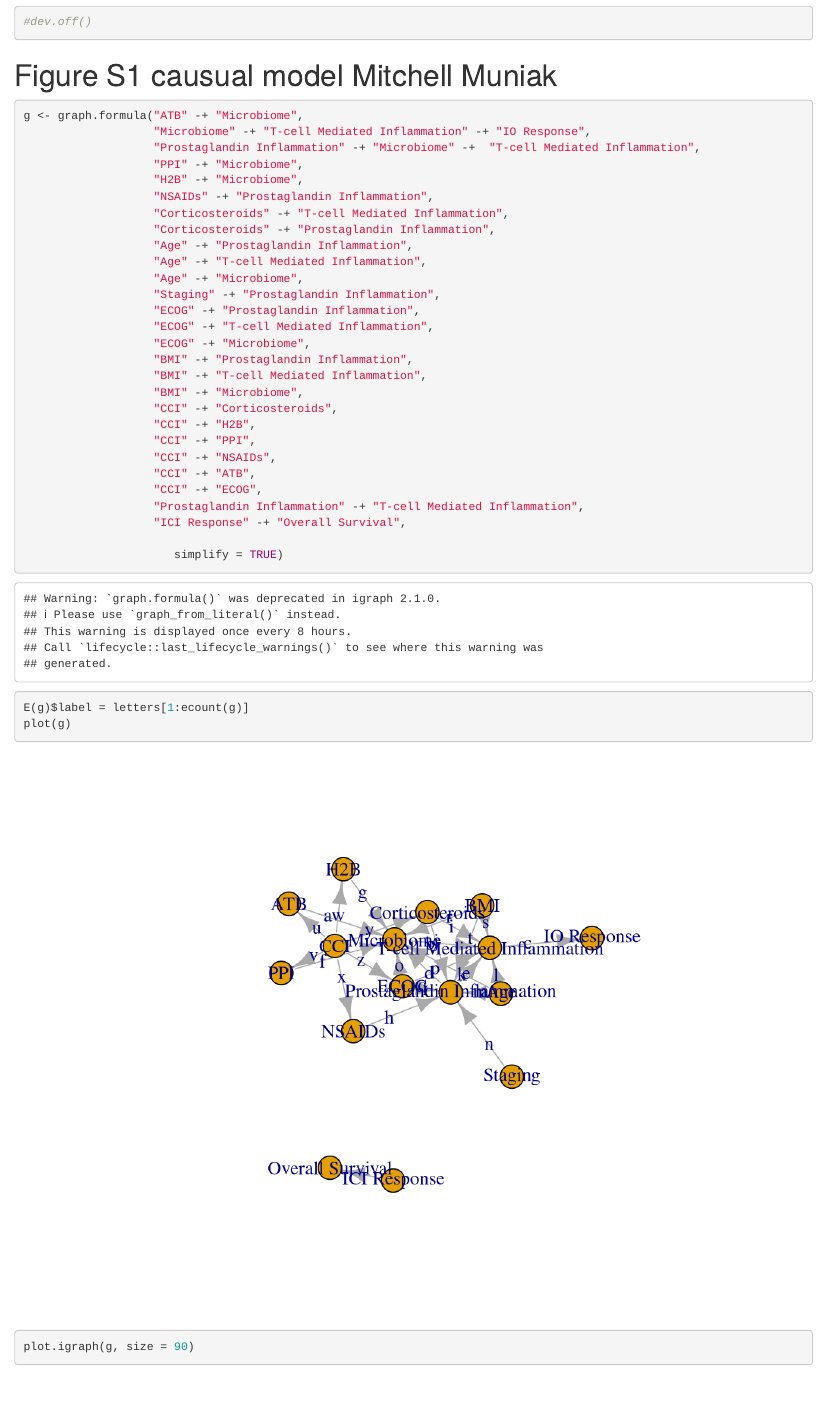
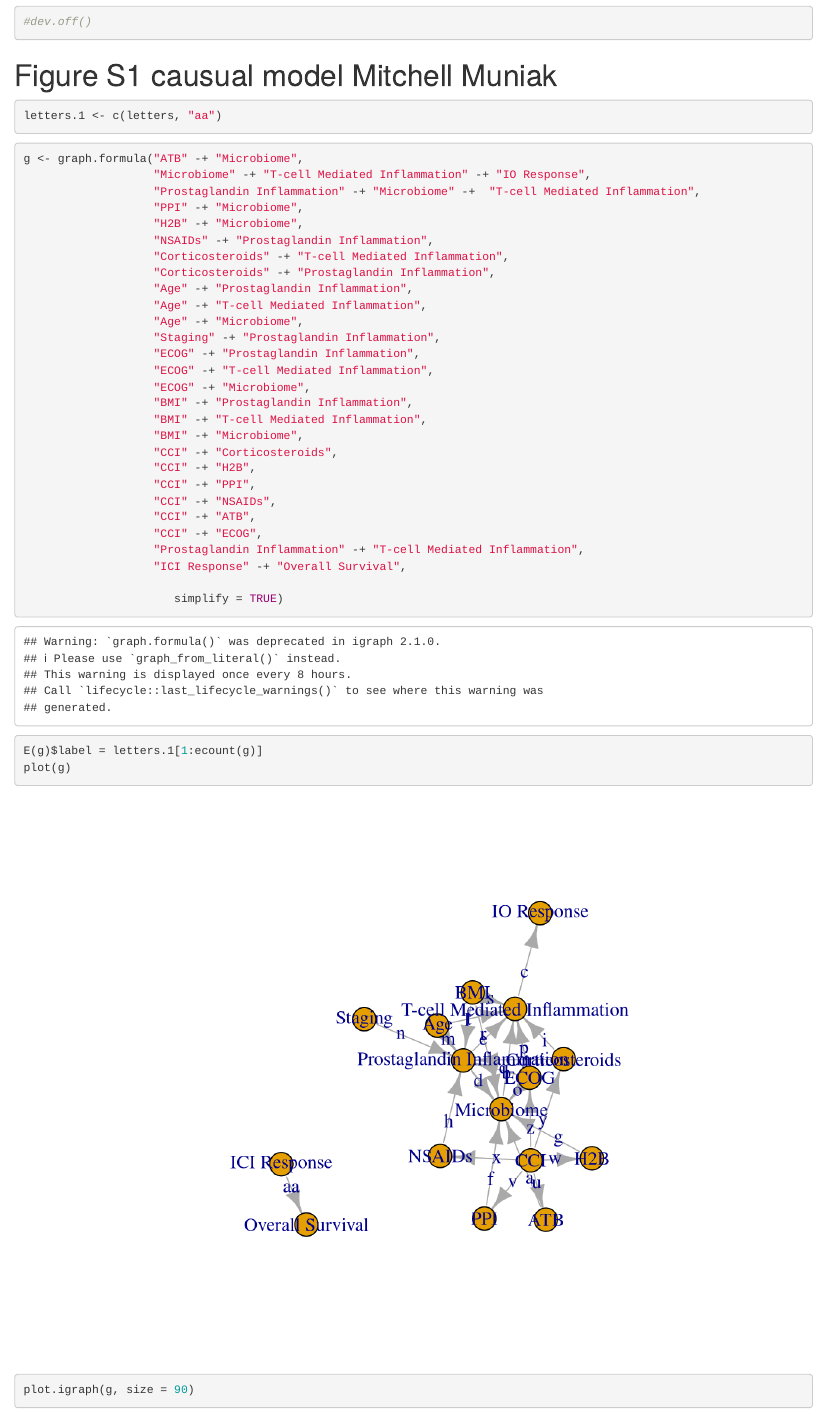
Before and after one commit to spakowiczlab/co-med-io, an R Markdown document (supplemental.Rmd): the page in a window 1100 px wide, from 7730 px down. Rendered offline with R 4.5, knitr and Pandoc, with nearby package versions; code that draws random numbers runs with fixed seeds of ours; some code elsewhere in the file could not run offline.

Commit message:
Update supplemental.Rmd
Added a 27 character vector to FigS1 (Muniak)

-Mitch

````diff
--- a/supplemental.Rmd
+++ b/supplemental.Rmd
@@ -224,6 +224,13 @@ upset(gentet, main.bar.color = "darkred", mainbar.y.label = "Number of Patients"
 ```
 
 # Figure S1 causual model Mitchell Muniak
+
+```{r}
+
+letters.1 <- c(letters, "aa")
+
+```
+
 ```{r, out.width="100%", out.height="100%"}
 
 g <- graph.formula("ATB" -+ "Microbiome",
@@ -255,7 +262,7 @@ g <- graph.formula("ATB" -+ "Microbiome",
 
                       simplify = TRUE)
 
-E(g)$label = letters[1:ecount(g)]
+E(g)$label = letters.1[1:ecount(g)]
 plot(g)
 
 plot.igraph(g, size = 90)
````
